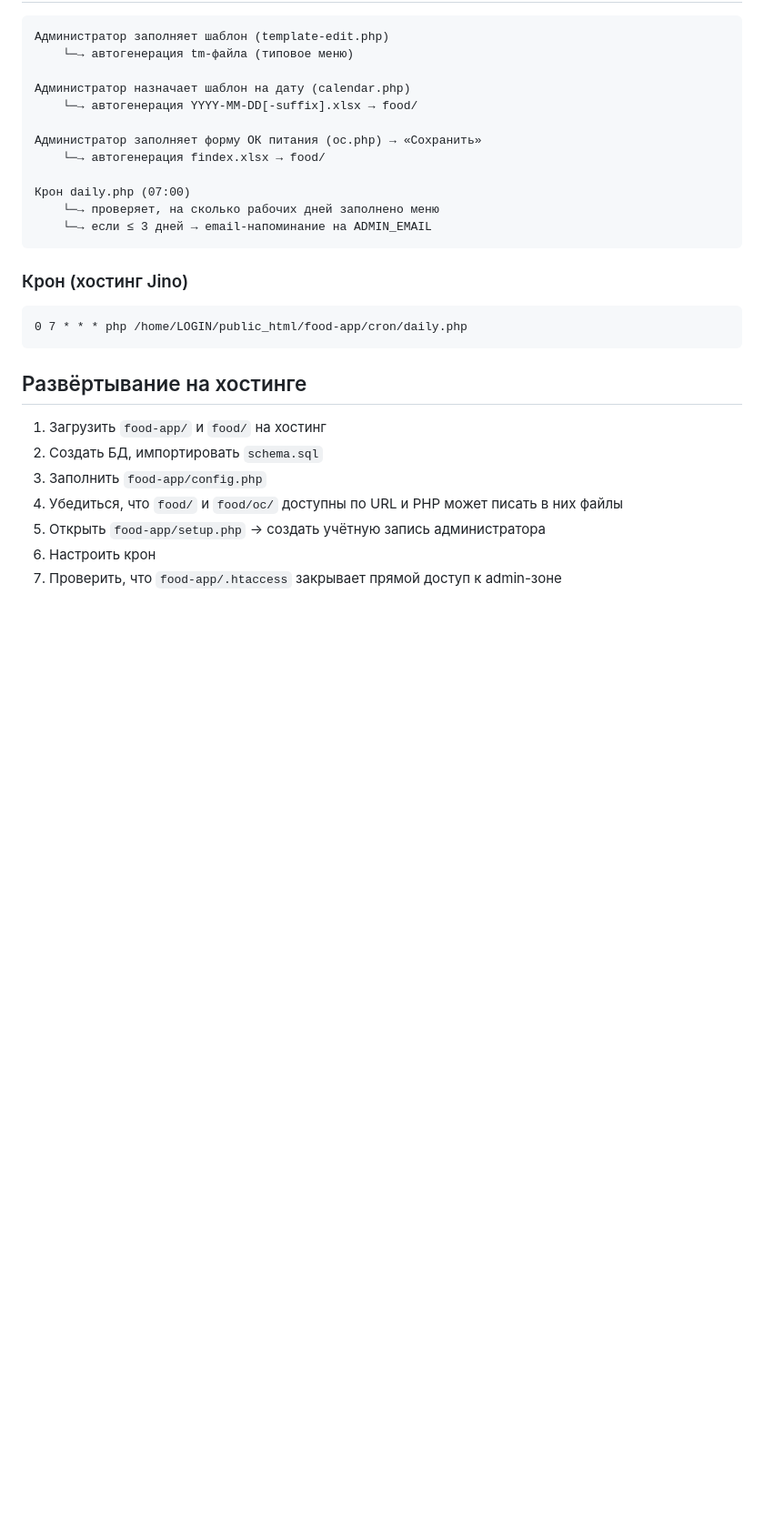
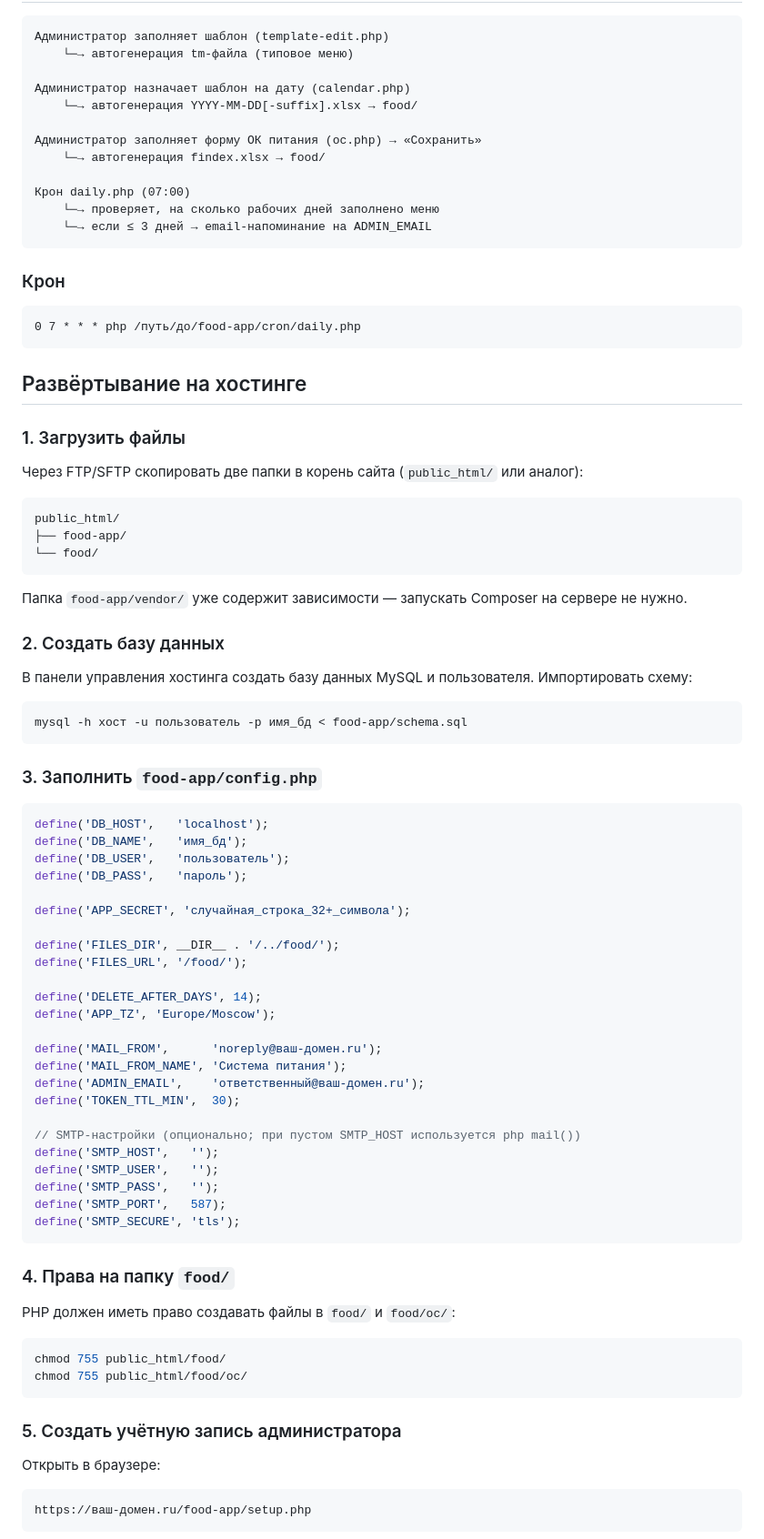
Before and after one commit to igor-blag/web-food, a Markdown page: README.md, the part around one of its changes. Shown at 91% size. GitHub-like rendering; blank space fills up the shorter version.

Commit message:
README: добавлена подробная инструкция по деплою на хостинг
Co-Authored-By: Claude Sonnet 4.6 <noreply@anthropic.com>

````diff
--- a/README.md
+++ b/README.md
@@ -127,18 +127,77 @@ php -S localhost:8000
     └─→ если ≤ 3 дней → email-напоминание на ADMIN_EMAIL
 ```
 
-### Крон (хостинг Jino)
+### Крон
 
 ```
-0 7 * * * php /home/LOGIN/public_html/food-app/cron/daily.php
+0 7 * * * php /путь/до/food-app/cron/daily.php
 ```
 
 ## Развёртывание на хостинге
 
-1. Загрузить `food-app/` и `food/` на хостинг
-2. Создать БД, импортировать `schema.sql`
-3. Заполнить `food-app/config.php`
-4. Убедиться, что `food/` и `food/oc/` доступны по URL и PHP может писать в них файлы
-5. Открыть `food-app/setup.php` → создать учётную запись администратора
-6. Настроить крон
-7. Проверить, что `food-app/.htaccess` закрывает прямой доступ к admin-зоне
+### 1. Загрузить файлы
+
+Через FTP/SFTP скопировать две папки в корень сайта (`public_html/` или аналог):
+
+```
+public_html/
+├── food-app/
+└── food/
+```
+
+Папка `food-app/vendor/` уже содержит зависимости — запускать Composer на сервере не нужно.
+
+### 2. Создать базу данных
+
+В панели управления хостинга создать базу данных MySQL и пользователя. Импортировать схему:
+
+```bash
+mysql -h хост -u пользователь -p имя_бд < food-app/schema.sql
+```
+
+### 3. Заполнить `food-app/config.php`
+
+```php
+define('DB_HOST',   'localhost');
+define('DB_NAME',   'имя_бд');
+define('DB_USER',   'пользователь');
+define('DB_PASS',   'пароль');
+
+define('APP_SECRET', 'случайная_строка_32+_символа');
+
+define('FILES_DIR', __DIR__ . '/../food/');
+define('FILES_URL', '/food/');
+
+define('DELETE_AFTER_DAYS', 14);
+define('APP_TZ', 'Europe/Moscow');
+
+define('MAIL_FROM',      'noreply@ваш-домен.ru');
+define('MAIL_FROM_NAME', 'Система питания');
+define('ADMIN_EMAIL',    'ответственный@ваш-домен.ru');
+define('TOKEN_TTL_MIN',  30);
+
+// SMTP-настройки (опционально; при пустом SMTP_HOST используется php mail())
+define('SMTP_HOST',   '');
+define('SMTP_USER',   '');
+define('SMTP_PASS',   '');
+define('SMTP_PORT',   587);
+define('SMTP_SECURE', 'tls');
+```
+
+### 4. Права на папку `food/`
+
+PHP должен иметь право создавать файлы в `food/` и `food/oc/`:
+
+```bash
+chmod 755 public_html/food/
+chmod 755 public_html/food/oc/
+```
+
+### 5. Создать учётную запись администратора
+
+Открыть в браузере:
+
+```
+https://ваш-домен.ru/food-app/setup.php
+```
+
````
Also changed, not shown: other parts of README.md (+16 -0 lines).
